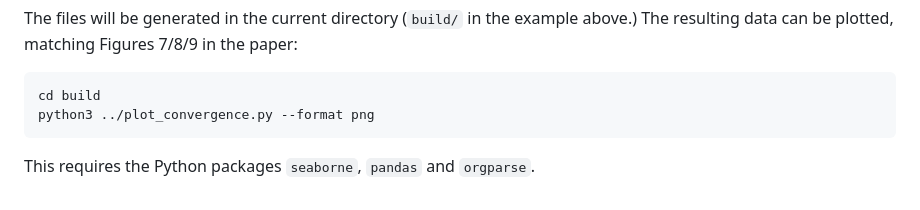
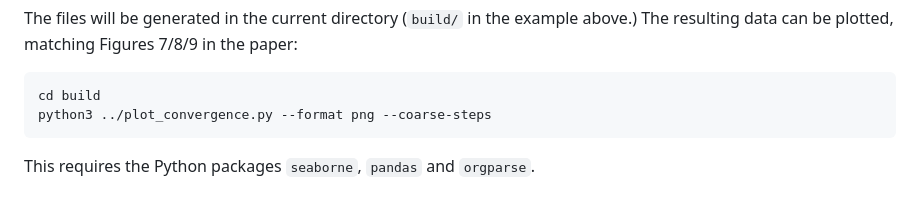
Before and after one commit to Riemannian-Multilevel/RMO-gross-pitaevskii, a Markdown page: INSTALL.md, the part around the change. Drawn GitHub-style.

````diff
--- a/INSTALL.md
+++ b/INSTALL.md
@@ -164,7 +164,7 @@ The resulting data can be plotted, matching Figures 7/8/9 in the paper:
 
 ```bash
 cd build
-python3 ../plot_convergence.py --format png
+python3 ../plot_convergence.py --format png --coarse-steps
 ```
 
 This requires the Python packages `seaborne`, `pandas` and `orgparse`.
````
